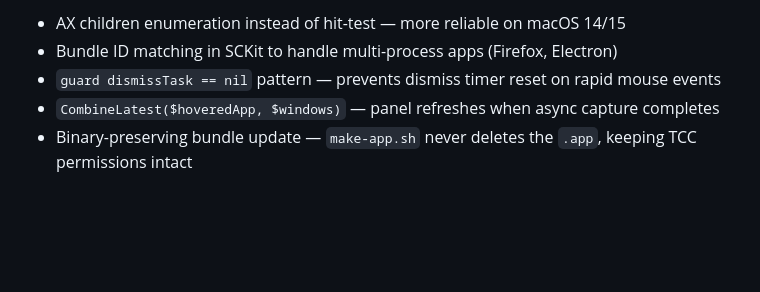
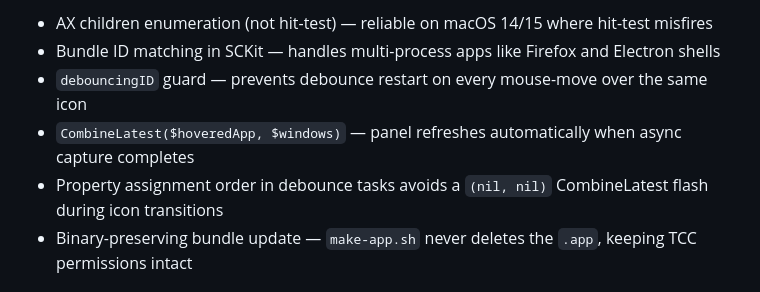
Before and after one commit to AlbertoBarrago/DockDock, a Markdown page: README.md, the part around one of its changes. Drawn GitHub-style; blank space fills up the shorter version.

```diff
--- a/README.md
+++ b/README.md
@@ -70,8 +77,9 @@ Sources/DockDock/
 
-- AX children enumeration instead of hit-test — more reliable on macOS 14/15
-- Bundle ID matching in SCKit to handle multi-process apps (Firefox, Electron)
-- `guard dismissTask == nil` pattern — prevents dismiss timer reset on rapid mouse events
-- `CombineLatest($hoveredApp, $windows)` — panel refreshes when async capture completes
+- AX children enumeration (not hit-test) — reliable on macOS 14/15 where hit-test misfires
+- Bundle ID matching in SCKit — handles multi-process apps like Firefox and Electron shells
+- `debouncingID` guard — prevents debounce restart on every mouse-move over the same icon
+- `CombineLatest($hoveredApp, $windows)` — panel refreshes automatically when async capture completes
+- Property assignment order in debounce tasks avoids a `(nil, nil)` CombineLatest flash during icon transitions
 - Binary-preserving bundle update — `make-app.sh` never deletes the `.app`, keeping TCC permissions intact
 
 ## License
```
Also changed, not shown: other parts of README.md (+37 -30 lines), docs/icon.png (added).
